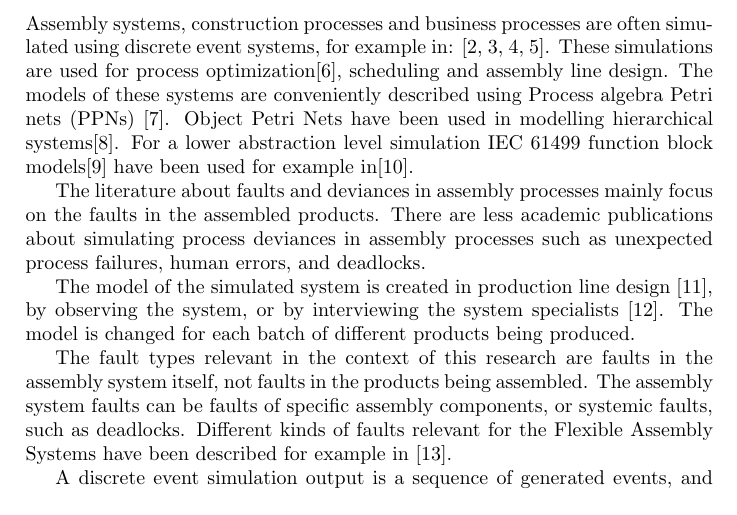
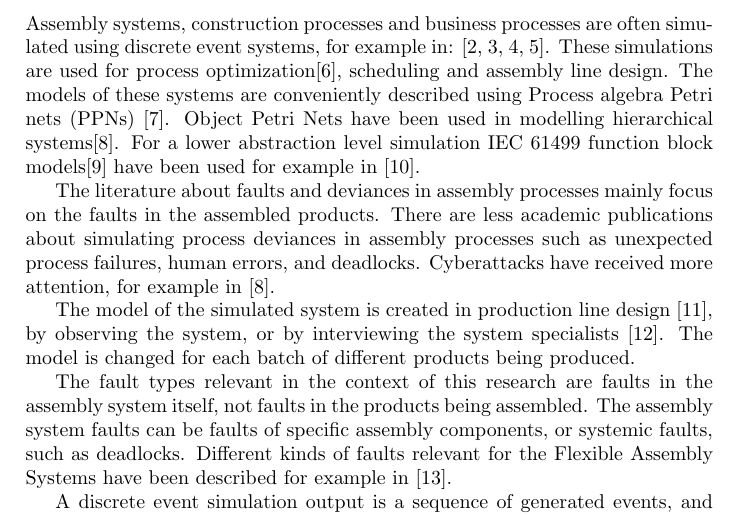
Before and after one commit to keskival/EventSimulator, a LaTeX document (documentation/LiteratureReview.tex): part of page 4 of 9, cut so that both start at the same text. Compiled offline with pdfLaTeX.

Commit message:
Cyber attacks.

```diff
--- a/documentation/LiteratureReview.tex
+++ b/documentation/LiteratureReview.tex
@@ -107,10 +107,11 @@ Assembly systems, construction processes and business processes are often simula
 \cite{hlupic1998business,zhao2010efficient,kang2013active,rahnama2010fuzzy}. These simulations are used for process optimization\cite{sadeghi2008framework}, scheduling and
 assembly line design. The models of these systems are conveniently described using Process algebra Petri nets (PPNs) \cite{falkman2007specification}. Object Petri Nets
 have been used in modelling hierarchical systems\cite{wu2015method}. For a lower abstraction level simulation IEC 61499 function block models\cite{tc652004wg6} have been used
-for example in\cite{rooker2008modeling}.
+for example in \cite{rooker2008modeling}.
 
 The literature about faults and deviances in assembly processes mainly focus on the faults in the assembled products.
 There are less academic publications about simulating process deviances in assembly processes such as unexpected process failures, human errors, and deadlocks.
+Cyberattacks have received more attention, for example in \cite{wu2015method}.
 
 The model of the simulated system is created in production line design \cite{bullinger}, by observing the system, or by interviewing the system specialists \cite{montevechi2012using}.
 The model is changed for each batch of different products being produced.
```
Also changed, not shown: documentation/LiteratureReview.pdf.
